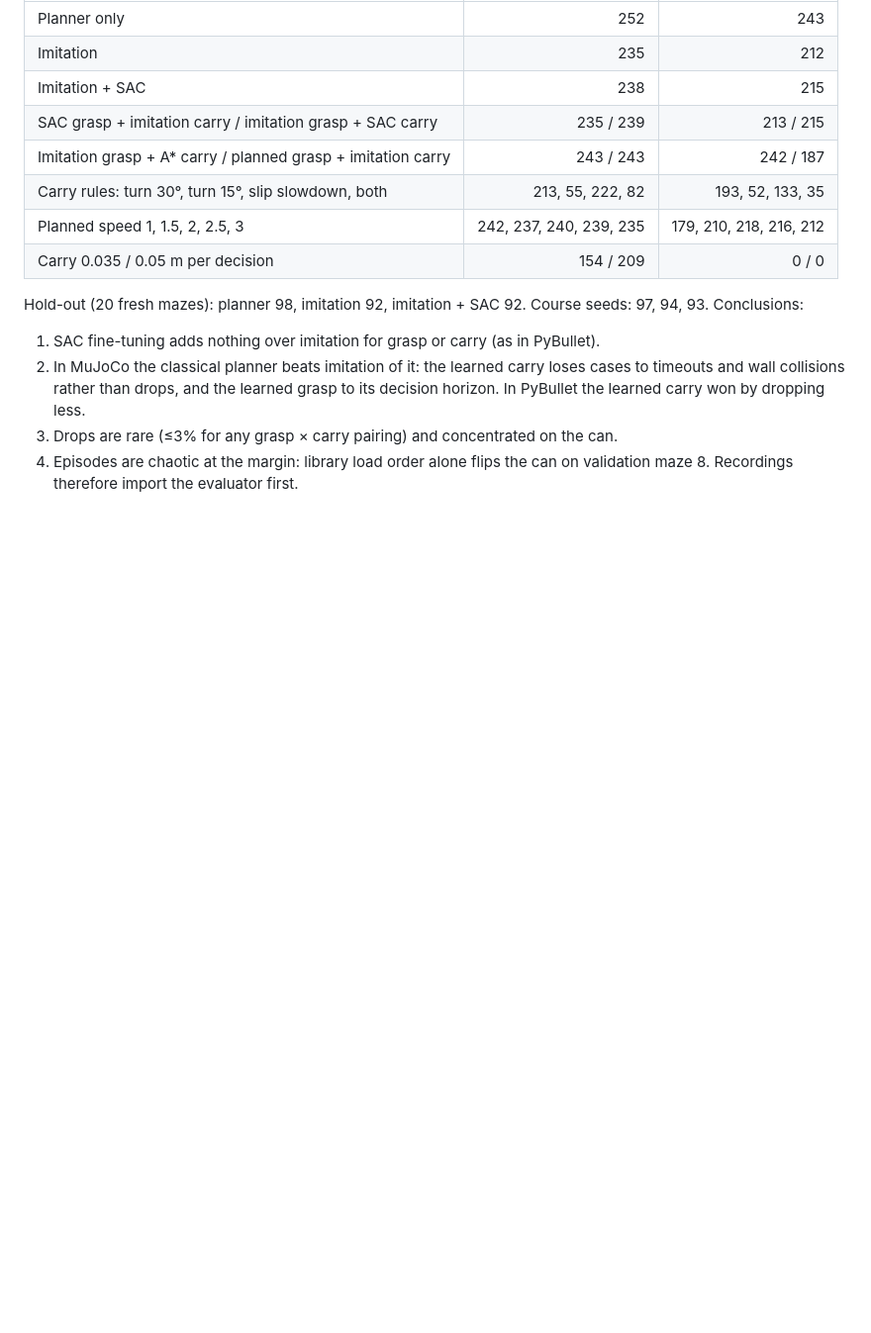
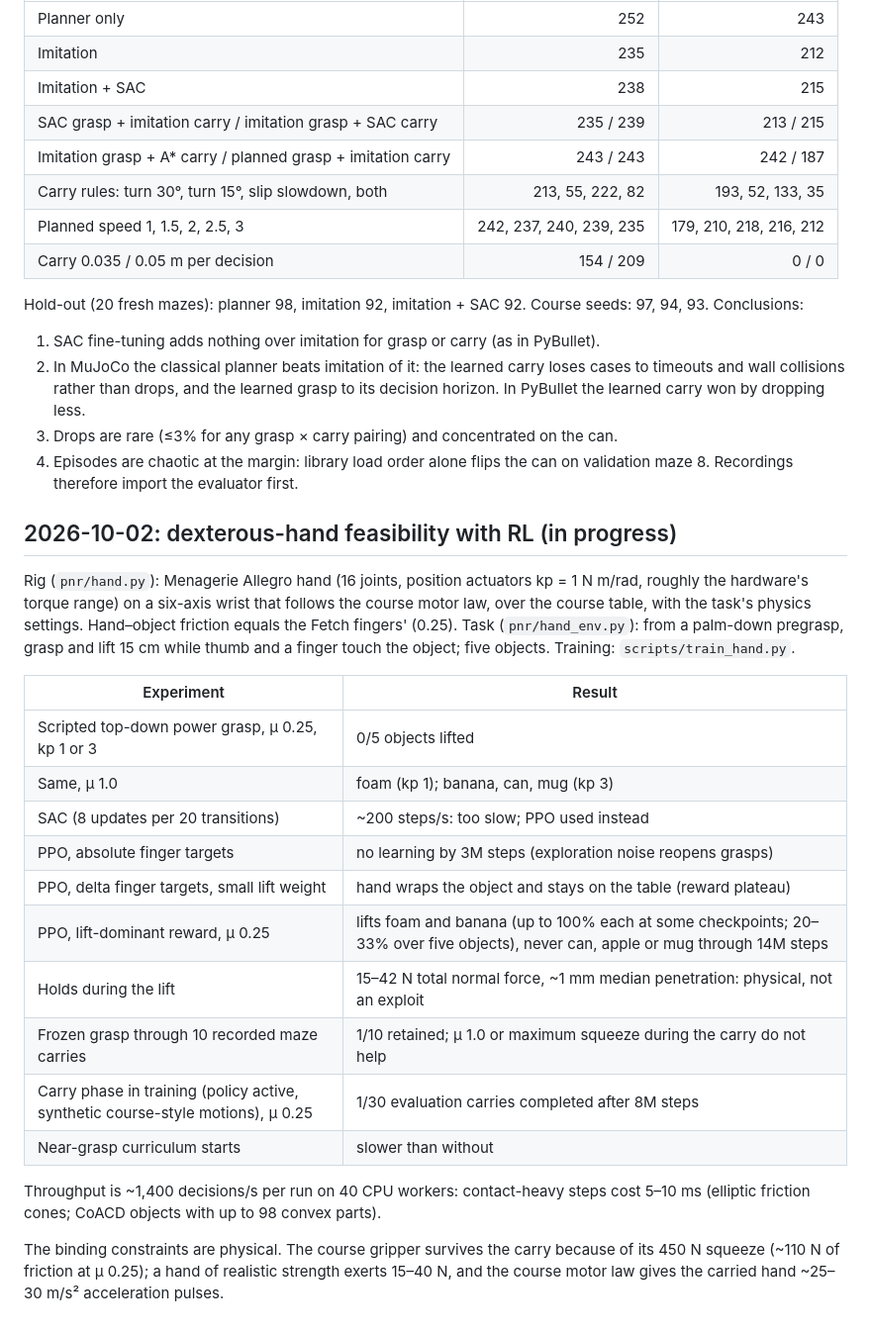
Before and after one commit to euph00/robotics_rl, a Markdown page: docs/experiment_log.md, the part around the change. Shown at 99% size. GitHub-like rendering; blank space fills up the shorter version.

Commit message:
Log the dexterous-hand RL feasibility results so far
Co-Authored-By: Claude Opus 5.5 <noreply@anthropic.com>

```diff
--- a/docs/experiment_log.md
+++ b/docs/experiment_log.md
@@ -86,3 +86,31 @@ Hold-out (20 fresh mazes): planner 98, imitation 92, imitation + SAC 92. Course
 3. Drops are rare (≤3% for any grasp × carry pairing) and concentrated on the can.
 4. Episodes are chaotic at the margin: library load order alone flips the can on
    validation maze 8. Recordings therefore import the evaluator first.
+
+## 2026-10-02: dexterous-hand feasibility with RL (in progress)
+
+Rig (`pnr/hand.py`): Menagerie Allegro hand (16 joints, position actuators kp = 1 N m/rad,
+roughly the hardware's torque range) on a six-axis wrist that follows the course motor law,
+over the course table, with the task's physics settings. Hand–object friction equals the
+Fetch fingers' (0.25). Task (`pnr/hand_env.py`): from a palm-down pregrasp, grasp and lift
+15 cm while thumb and a finger touch the object; five objects. Training: `scripts/train_hand.py`.
+
+| Experiment | Result |
+|---|---|
+| Scripted top-down power grasp, μ 0.25, kp 1 or 3 | 0/5 objects lifted |
+| Same, μ 1.0 | foam (kp 1); banana, can, mug (kp 3) |
+| SAC (8 updates per 20 transitions) | ~200 steps/s: too slow; PPO used instead |
+| PPO, absolute finger targets | no learning by 3M steps (exploration noise reopens grasps) |
+| PPO, delta finger targets, small lift weight | hand wraps the object and stays on the table (reward plateau) |
+| PPO, lift-dominant reward, μ 0.25 | lifts foam and banana (up to 100% each at some checkpoints; 20–33% over five objects), never can, apple or mug through 14M steps |
+| Holds during the lift | 15–42 N total normal force, ~1 mm median penetration: physical, not an exploit |
+| Frozen grasp through 10 recorded maze carries | 1/10 retained; μ 1.0 or maximum squeeze during the carry do not help |
+| Carry phase in training (policy active, synthetic course-style motions), μ 0.25 | 1/30 evaluation carries completed after 8M steps |
+| Near-grasp curriculum starts | slower than without |
+
+Throughput is ~1,400 decisions/s per run on 40 CPU workers: contact-heavy steps cost
+5–10 ms (elliptic friction cones; CoACD objects with up to 98 convex parts).
+
+The binding constraints are physical. The course gripper survives the carry because of
+its 450 N squeeze (~110 N of friction at μ 0.25); a hand of realistic strength exerts
+15–40 N, and the course motor law gives the carried hand ~25–30 m/s² acceleration pulses.
```
